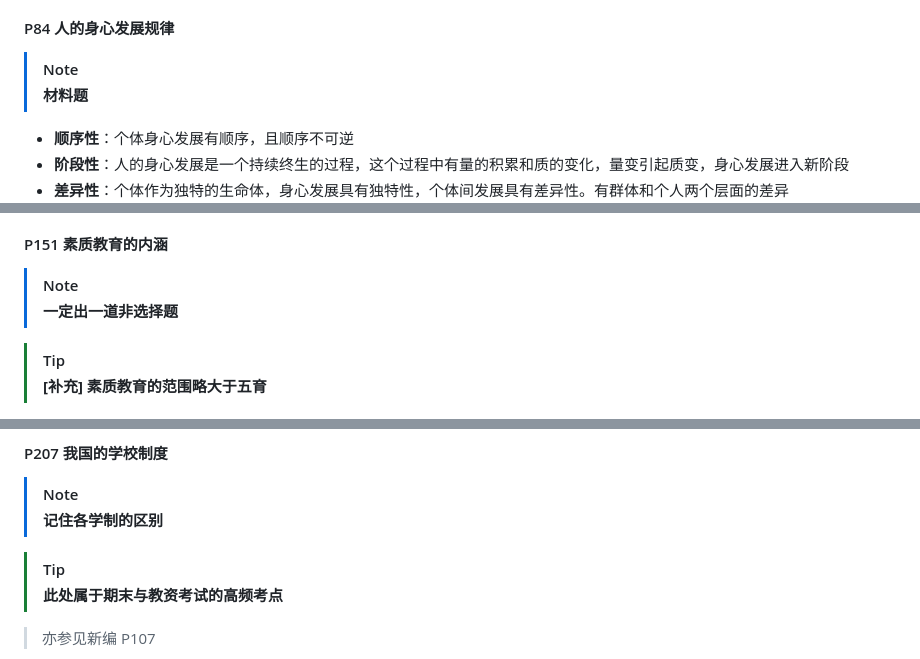
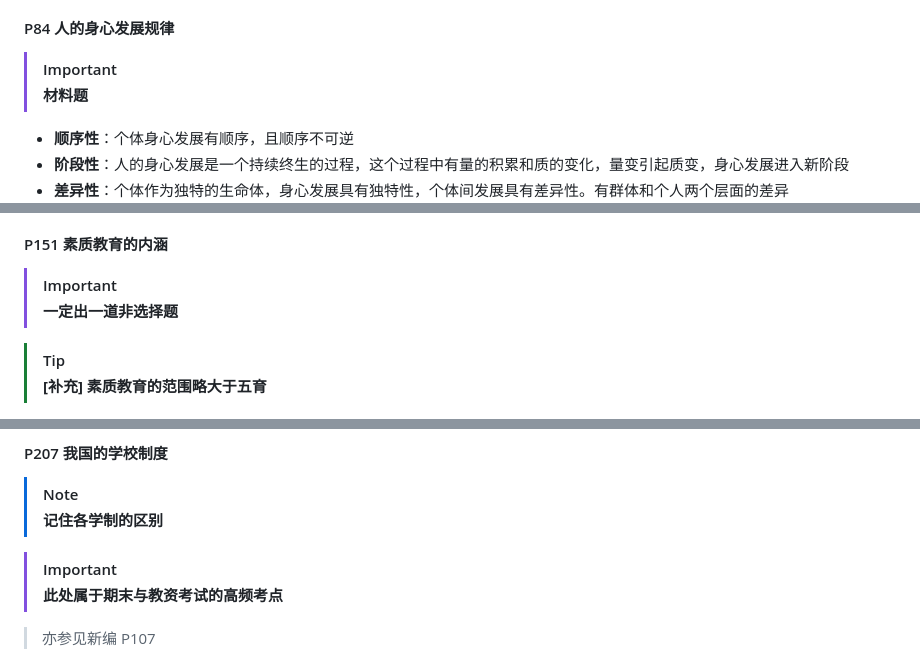
Before and after one commit to RickyZhu-420/Notes-on-Principles-of-Education, a Markdown page: rickyzhu420的教育学原理复习.md, 3 parts joined by grey strips. GitHub-like rendering.

```diff
--- a/rickyzhu420的教育学原理复习.md
+++ b/rickyzhu420的教育学原理复习.md
@@ -296,7 +302,7 @@
 
 #### P84 人的身心发展规律
 
-> [!NOTE]
+> [!IMPORTANT]
 >
 > **材料题**
 
@@ -319,7 +325,7 @@
 
 #### P151 素质教育的内涵
 
-> [!NOTE]
+> [!IMPORTANT]
 >
 > **一定出一道非选择题**
 
@@ -425,7 +433,7 @@
 >
 > **记住各学制的区别**
 
-> [!TIP]
+> [!IMPORTANT]
 >
 > **此处属于期末与教资考试的高频考点**
 
```
Also changed, not shown: other parts of rickyzhu420的教育学原理复习.md (+30 -18 lines).
